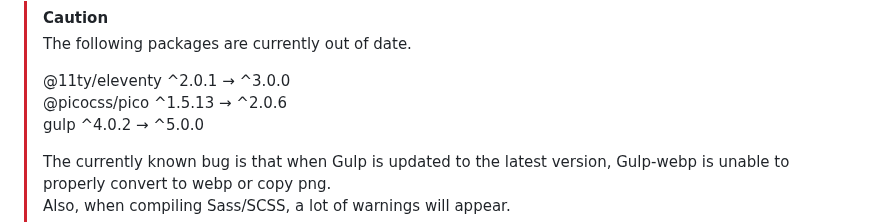
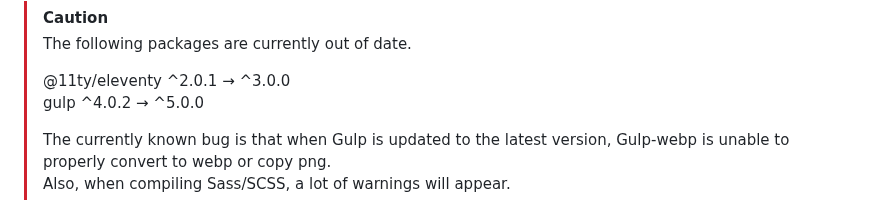
Before and after one commit to dollplayer2501/project2501-v3, a Markdown page: README.md, the part around the change. GitHub-like rendering.

Commit message:
little fix README.md retake

```diff
--- a/README.md
+++ b/README.md
@@ -2,7 +2,6 @@
 > The following packages are currently out of date.
 >
 >  @11ty/eleventy   ^2.0.1  →  ^3.0.0
->  @picocss/pico   ^1.5.13  →  ^2.0.6
 >  gulp             ^4.0.2  →  ^5.0.0
 >
 > The currently known bug is that when Gulp is updated to the latest version, Gulp-webp is unable to properly convert to webp or copy png.
```
